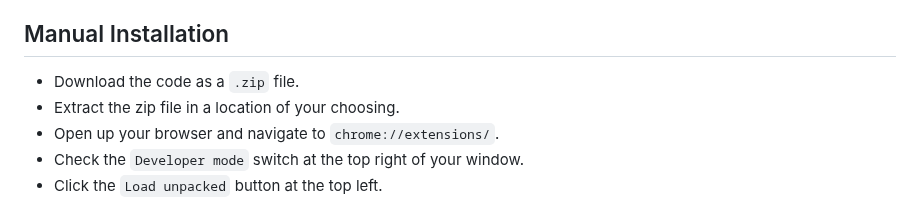
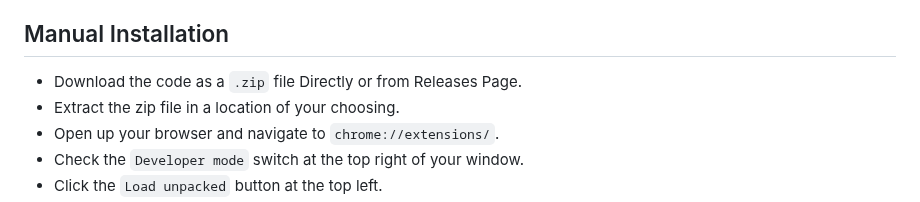
Before and after one commit to felix-ops/JPDB-Media-Support, a Markdown page: README.md, the part around the change. Drawn GitHub-style.

```diff
--- a/README.md
+++ b/README.md
@@ -31,7 +31,7 @@ To start using this extension, make sure you have the following:
 - **Chrome Browser** (any browser which supports Chrome extensions).
 
 ## Manual Installation
-- Download the code as a `.zip` file.
+- Download the code as a `.zip` file Directly or from Releases Page.
 - Extract the zip file in a location of your choosing.
 - Open up your browser and navigate to `chrome://extensions/`.
 - Check the `Developer mode` switch at the top right of your window.
```
